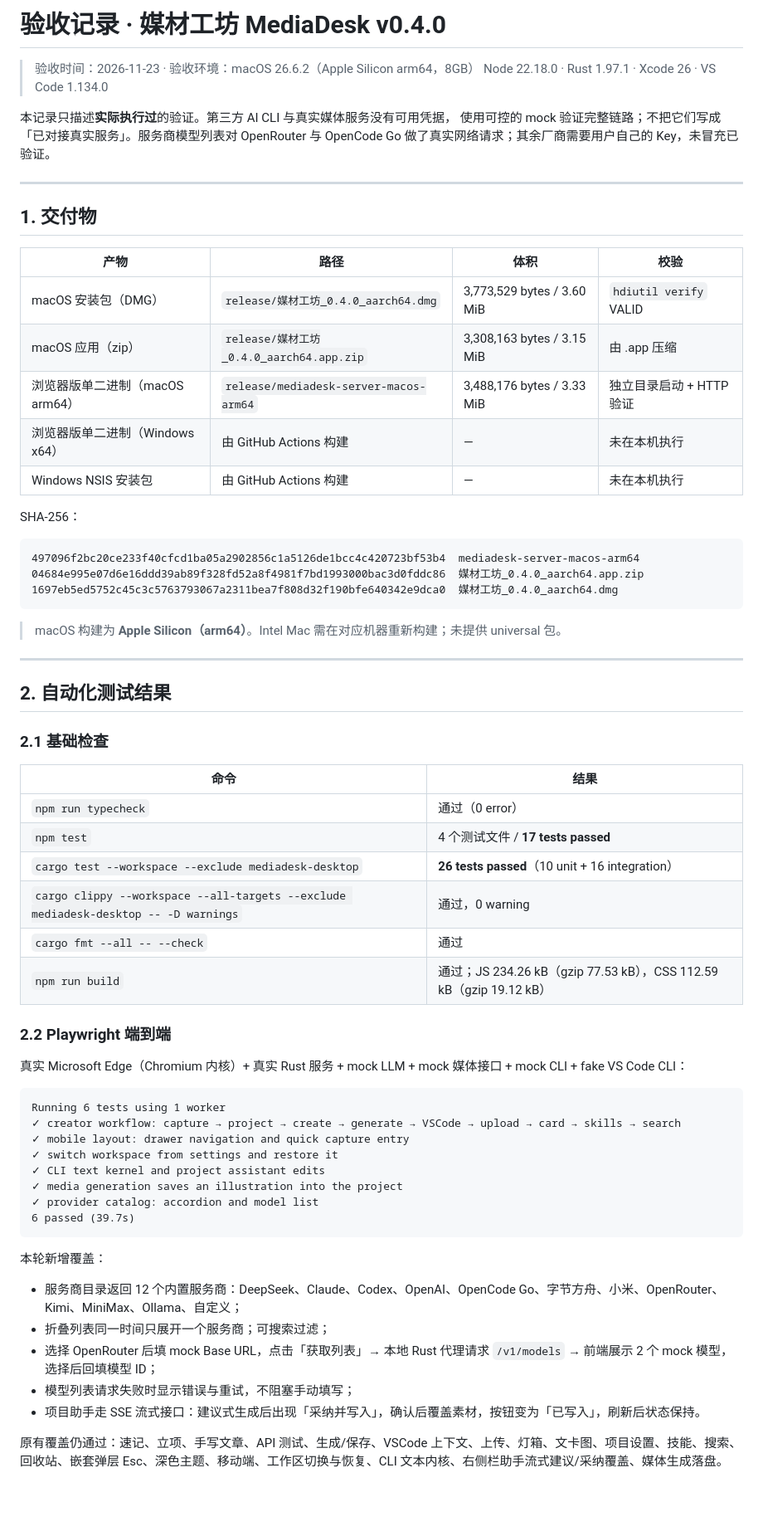
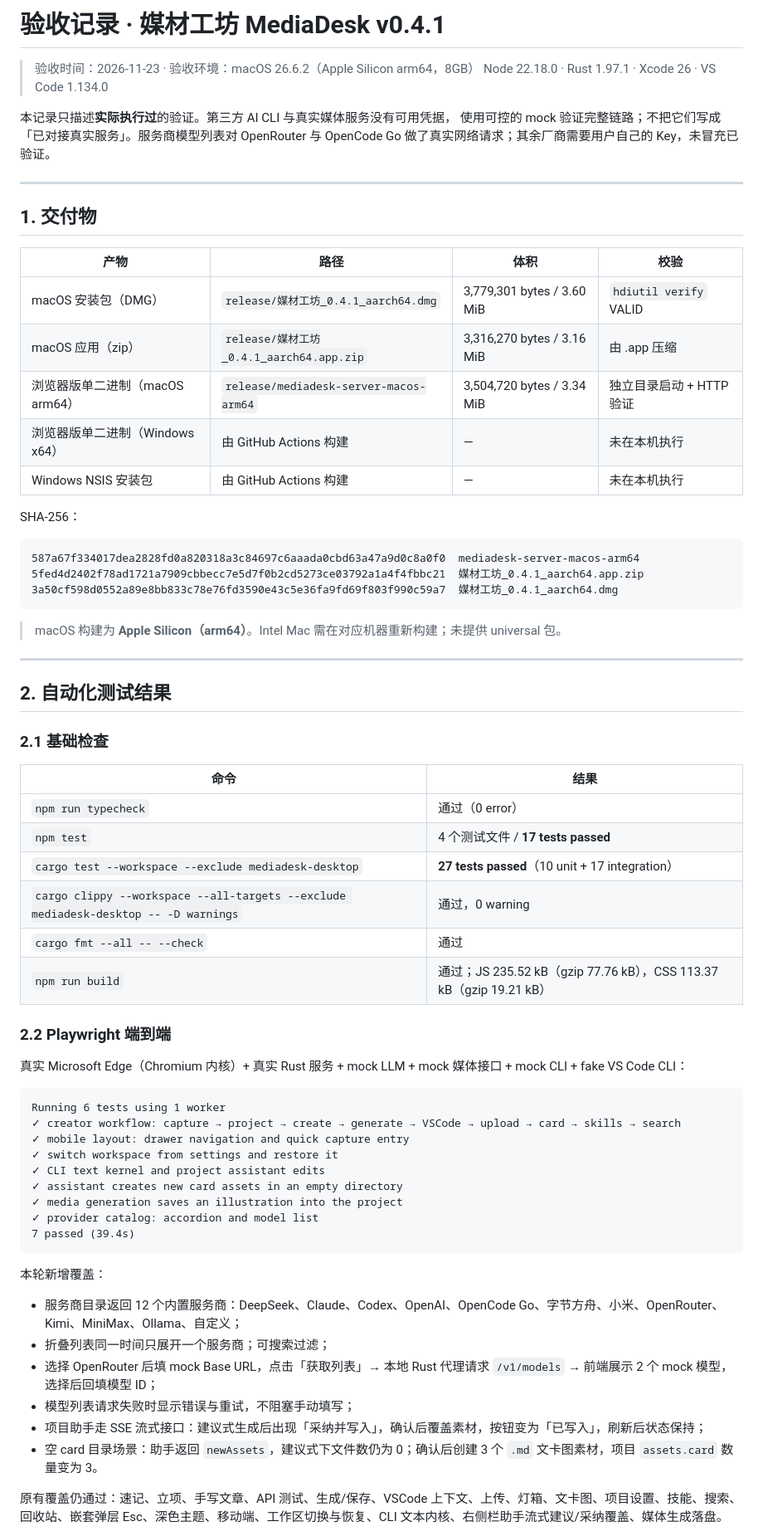
Before and after one commit to yezongmiao/MediaPlatform, a Markdown page: docs/ACCEPTANCE.md, the part around one of its changes. Shown at 83% size. Rendered like a GitHub page; blank space fills up the shorter version.

````diff
--- a/docs/ACCEPTANCE.md
+++ b/docs/ACCEPTANCE.md
@@ -1,4 +1,4 @@
-# 验收记录 · 媒材工坊 MediaDesk v0.4.0
+# 验收记录 · 媒材工坊 MediaDesk v0.4.1
 
 > 验收时间：2026-11-23 · 验收环境：macOS 26.6.2（Apple Silicon arm64，8GB）
 > Node 22.18.0 · Rust 1.97.1 · Xcode 26 · VS Code 1.134.0
@@ -13,18 +13,18 @@ OpenRouter 与 OpenCode Go 做了真实网络请求；其余厂商需要用户
 
 | 产物 | 路径 | 体积 | 校验 |
 |---|---|---|---|
-| macOS 安装包（DMG） | `release/媒材工坊_0.4.0_aarch64.dmg` | 3,773,529 bytes / 3.60 MiB | `hdiutil verify` VALID |
-| macOS 应用（zip） | `release/媒材工坊_0.4.0_aarch64.app.zip` | 3,308,163 bytes / 3.15 MiB | 由 .app 压缩 |
-| 浏览器版单二进制（macOS arm64） | `release/mediadesk-server-macos-arm64` | 3,488,176 bytes / 3.33 MiB | 独立目录启动 + HTTP 验证 |
+| macOS 安装包（DMG） | `release/媒材工坊_0.4.1_aarch64.dmg` | 3,779,301 bytes / 3.60 MiB | `hdiutil verify` VALID |
+| macOS 应用（zip） | `release/媒材工坊_0.4.1_aarch64.app.zip` | 3,316,270 bytes / 3.16 MiB | 由 .app 压缩 |
+| 浏览器版单二进制（macOS arm64） | `release/mediadesk-server-macos-arm64` | 3,504,720 bytes / 3.34 MiB | 独立目录启动 + HTTP 验证 |
 | 浏览器版单二进制（Windows x64） | 由 GitHub Actions 构建 | — | 未在本机执行 |
 | Windows NSIS 安装包 | 由 GitHub Actions 构建 | — | 未在本机执行 |
 
 SHA-256：
 
 ```
-497096f2bc20ce233f40cfcd1ba05a2902856c1a5126de1bcc4c420723bf53b4  mediadesk-server-macos-arm64
-04684e995e07d6e16ddd39ab89f328fd52a8f4981f7bd1993000bac3d0fddc86  媒材工坊_0.4.0_aarch64.app.zip
-1697eb5ed5752c45c3c5763793067a2311bea7f808d32f190bfe640342e9dca0  媒材工坊_0.4.0_aarch64.dmg
+587a67f334017dea2828fd0a820318a3c84697c6aaada0cbd63a47a9d0c8a0f0  mediadesk-server-macos-arm64
+5fed4d2402f78ad1721a7909cbbecc7e5d7f0b2cd5273ce03792a1a4f4fbbc21  媒材工坊_0.4.1_aarch64.app.zip
+3a50cf598d0552a89e8bb833c78e76fd3590e43c5e36fa9fd69f803f990c59a7  媒材工坊_0.4.1_aarch64.dmg
 ```
 
 > macOS 构建为 **Apple Silicon（arm64）**。Intel Mac 需在对应机器重新构建；未提供 universal 包。
@@ -39,10 +39,10 @@ SHA-256：
 |---|---|
 | `npm run typecheck` | 通过（0 error） |
 | `npm test` | 4 个测试文件 / **17 tests passed** |
-| `cargo test --workspace --exclude mediadesk-desktop` | **26 tests passed**（10 unit + 16 integration） |
+| `cargo test --workspace --exclude mediadesk-desktop` | **27 tests passed**（10 unit + 17 integration） |
 | `cargo clippy --workspace --all-targets --exclude mediadesk-desktop -- -D warnings` | 通过，0 warning |
 | `cargo fmt --all -- --check` | 通过 |
-| `npm run build` | 通过；JS 234.26 kB（gzip 77.53 kB），CSS 112.59 kB（gzip 19.12 kB） |
+| `npm run build` | 通过；JS 235.52 kB（gzip 77.76 kB），CSS 113.37 kB（gzip 19.21 kB） |
 
 ### 2.2 Playwright 端到端
 
@@ -54,9 +54,10 @@ Running 6 tests using 1 worker
 ✓ mobile layout: drawer navigation and quick capture entry
 ✓ switch workspace from settings and restore it
 ✓ CLI text kernel and project assistant edits
+✓ assistant creates new card assets in an empty directory
 ✓ media generation saves an illustration into the project
 ✓ provider catalog: accordion and model list
-6 passed (39.7s)
+7 passed (39.4s)
 ```
 
 本轮新增覆盖：
@@ -65,7 +66,8 @@ Running 6 tests using 1 worker
 - 折叠列表同一时间只展开一个服务商；可搜索过滤；
 - 选择 OpenRouter 后填 mock Base URL，点击「获取列表」→ 本地 Rust 代理请求 `/v1/models` → 前端展示 2 个 mock 模型，选择后回填模型 ID；
 - 模型列表请求失败时显示错误与重试，不阻塞手动填写；
-- 项目助手走 SSE 流式接口：建议式生成后出现「采纳并写入」，确认后覆盖素材，按钮变为「已写入」，刷新后状态保持。
+- 项目助手走 SSE 流式接口：建议式生成后出现「采纳并写入」，确认后覆盖素材，按钮变为「已写入」，刷新后状态保持；
+- 空 card 目录场景：助手返回 `newAssets`，建议式下文件数仍为 0；确认后创建 3 个 `.md` 文卡图素材，项目 `assets.card` 数量变为 3。
 
 原有覆盖仍通过：速记、立项、手写文章、API 测试、生成/保存、VSCode 上下文、上传、灯箱、文卡图、项目设置、技能、搜索、回收站、嵌套弹层 Esc、深色主题、移动端、工作区切换与恢复、CLI 文本内核、右侧栏助手流式建议/采纳覆盖、媒体生成落盘。
 
````
Also changed, not shown: other parts of docs/ACCEPTANCE.md (+11 -9 lines), README.md (+13 -10 lines), docs/SESSION-2026-11-22-cli-kernel-and-assistant.md (+1 -1 lines), docs/screenshots/assistant-create.png (added), 14 other files.
